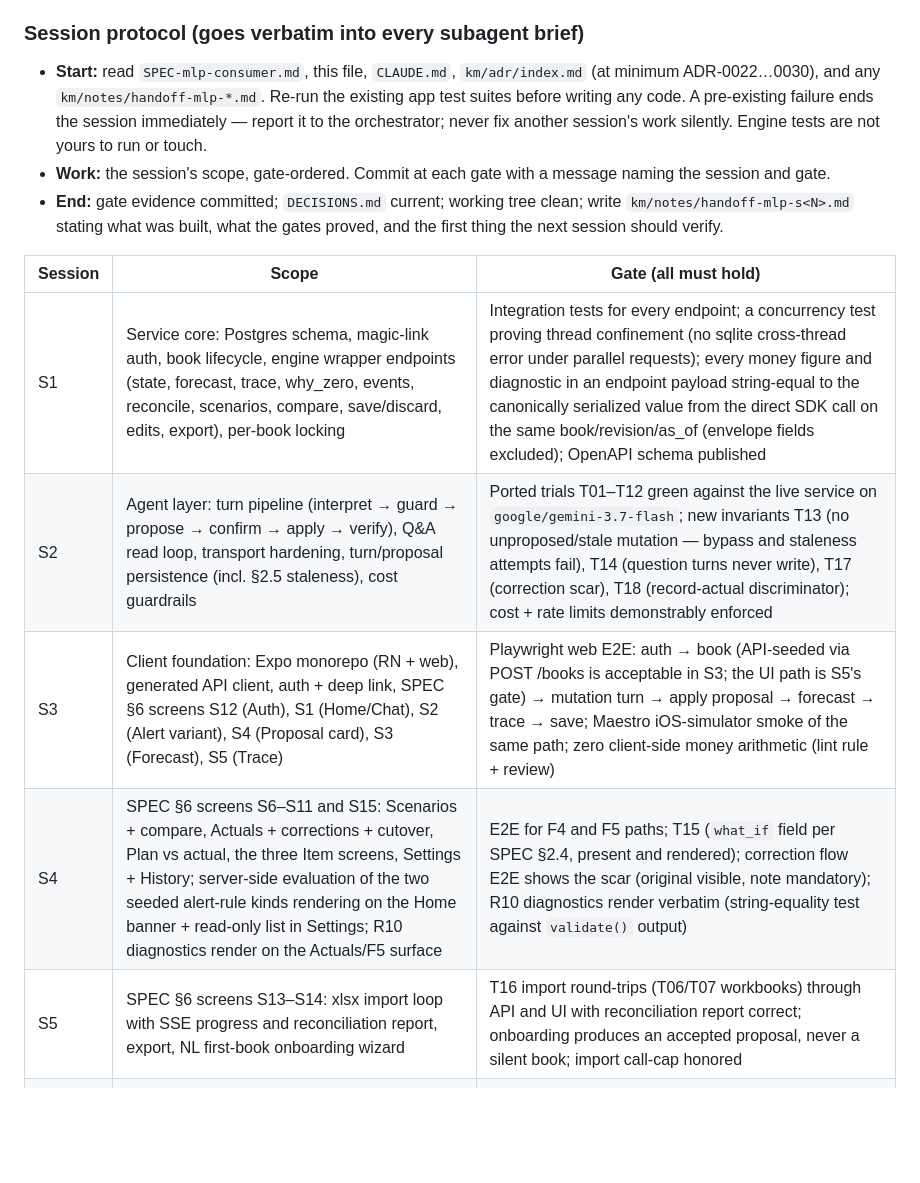
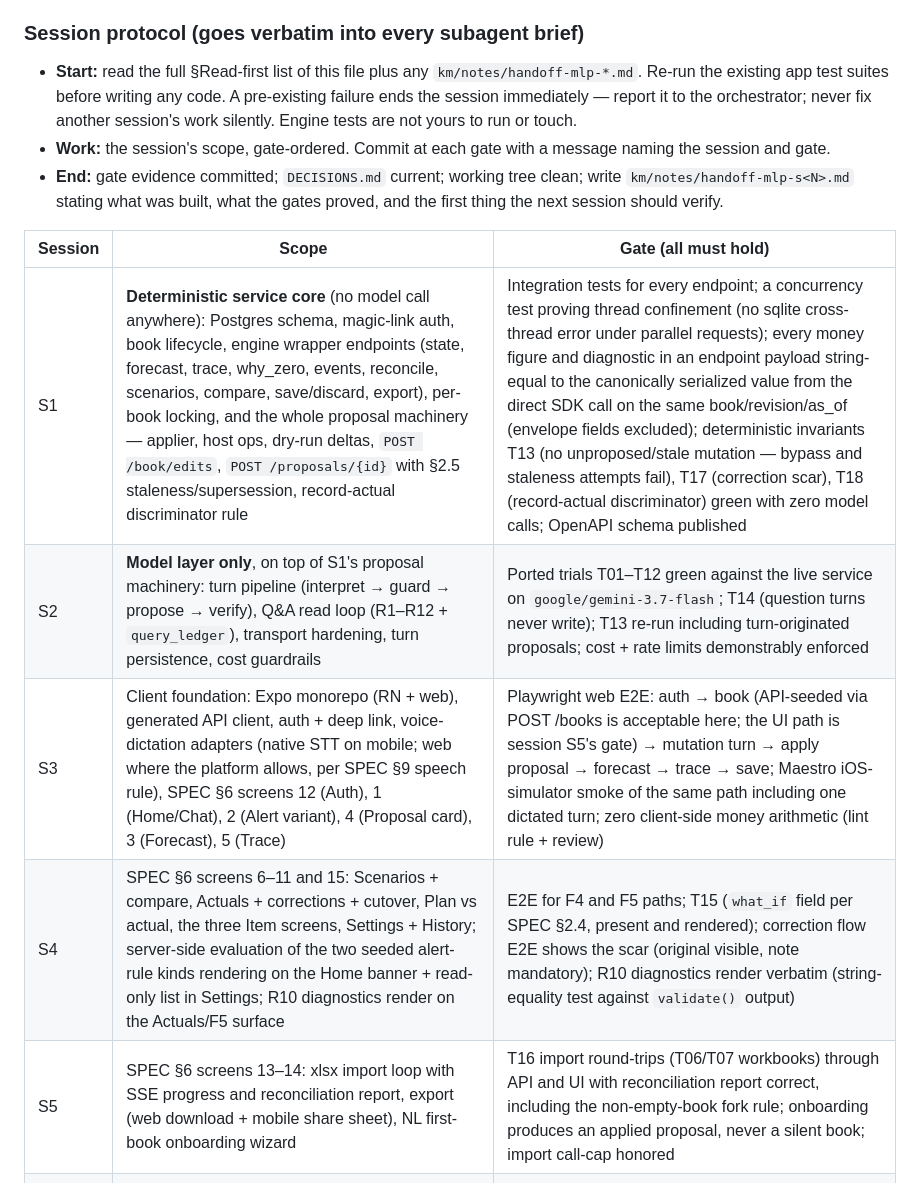
Before and after one commit to sushi2all/cashkit, a Markdown page: PROMPT-mlp-implementation.md, the part around the change. Drawn GitHub-style; blank space fills up the shorter version.

Commit message:
docs(mlp): fix session seams — deterministic core vs model layer
S1 now owns the whole proposal machinery (applier, host ops, dry-run,
staleness) and the deterministic invariants T13/T17/T18, testable with
zero model calls; S2 is the model layer only. De-collide screen
numbering from session ids in the table; assign voice-dictation
adapters to S3; session start references the Read-first list.

```diff
--- a/PROMPT-mlp-implementation.md
+++ b/PROMPT-mlp-implementation.md
@@ -51,17 +51,17 @@ One fresh subagent per session, strict sequence, gates verified from committed e
 
 ### Session protocol (goes verbatim into every subagent brief)
 
-- **Start:** read `SPEC-mlp-consumer.md`, this file, `CLAUDE.md`, `km/adr/index.md` (at minimum ADR-0022…0030), and any `km/notes/handoff-mlp-*.md`. Re-run the existing app test suites before writing any code. A pre-existing failure ends the session immediately — report it to the orchestrator; never fix another session's work silently. Engine tests are not yours to run or touch.
+- **Start:** read the full §Read-first list of this file plus any `km/notes/handoff-mlp-*.md`. Re-run the existing app test suites before writing any code. A pre-existing failure ends the session immediately — report it to the orchestrator; never fix another session's work silently. Engine tests are not yours to run or touch.
 - **Work:** the session's scope, gate-ordered. Commit at each gate with a message naming the session and gate.
 - **End:** gate evidence committed; `DECISIONS.md` current; working tree clean; write `km/notes/handoff-mlp-s<N>.md` stating what was built, what the gates proved, and the first thing the next session should verify.
 
 | Session | Scope | Gate (all must hold) |
 |---|---|---|
-| S1 | Service core: Postgres schema, magic-link auth, book lifecycle, engine wrapper endpoints (state, forecast, trace, why_zero, events, reconcile, scenarios, compare, save/discard, edits, export), per-book locking | Integration tests for every endpoint; a concurrency test proving thread confinement (no sqlite cross-thread error under parallel requests); every money figure and diagnostic in an endpoint payload string-equal to the canonically serialized value from the direct SDK call on the same book/revision/as_of (envelope fields excluded); OpenAPI schema published |
-| S2 | Agent layer: turn pipeline (interpret → guard → propose → confirm → apply → verify), Q&A read loop, transport hardening, turn/proposal persistence (incl. §2.5 staleness), cost guardrails | Ported trials T01–T12 green against the live service on `google/gemini-3.7-flash`; new invariants T13 (no unproposed/stale mutation — bypass and staleness attempts fail), T14 (question turns never write), T17 (correction scar), T18 (record-actual discriminator); cost + rate limits demonstrably enforced |
-| S3 | Client foundation: Expo monorepo (RN + web), generated API client, auth + deep link, SPEC §6 screens S12 (Auth), S1 (Home/Chat), S2 (Alert variant), S4 (Proposal card), S3 (Forecast), S5 (Trace) | Playwright web E2E: auth → book (API-seeded via POST /books is acceptable in S3; the UI path is S5's gate) → mutation turn → apply proposal → forecast → trace → save; Maestro iOS-simulator smoke of the same path; zero client-side money arithmetic (lint rule + review) |
-| S4 | SPEC §6 screens S6–S11 and S15: Scenarios + compare, Actuals + corrections + cutover, Plan vs actual, the three Item screens, Settings + History; server-side evaluation of the two seeded alert-rule kinds rendering on the Home banner + read-only list in Settings; R10 diagnostics render on the Actuals/F5 surface | E2E for F4 and F5 paths; T15 (`what_if` field per SPEC §2.4, present and rendered); correction flow E2E shows the scar (original visible, note mandatory); R10 diagnostics render verbatim (string-equality test against `validate()` output) |
-| S5 | SPEC §6 screens S13–S14: xlsx import loop with SSE progress and reconciliation report, export, NL first-book onboarding wizard | T16 import round-trips (T06/T07 workbooks) through API and UI with reconciliation report correct; onboarding produces an accepted proposal, never a silent book; import call-cap honored |
+| S1 | **Deterministic service core** (no model call anywhere): Postgres schema, magic-link auth, book lifecycle, engine wrapper endpoints (state, forecast, trace, why_zero, events, reconcile, scenarios, compare, save/discard, export), per-book locking, and the whole proposal machinery — applier, host ops, dry-run deltas, `POST /book/edits`, `POST /proposals/{id}` with §2.5 staleness/supersession, record-actual discriminator rule | Integration tests for every endpoint; a concurrency test proving thread confinement (no sqlite cross-thread error under parallel requests); every money figure and diagnostic in an endpoint payload string-equal to the canonically serialized value from the direct SDK call on the same book/revision/as_of (envelope fields excluded); deterministic invariants T13 (no unproposed/stale mutation — bypass and staleness attempts fail), T17 (correction scar), T18 (record-actual discriminator) green with zero model calls; OpenAPI schema published |
+| S2 | **Model layer only**, on top of S1's proposal machinery: turn pipeline (interpret → guard → propose → verify), Q&A read loop (R1–R12 + `query_ledger`), transport hardening, turn persistence, cost guardrails | Ported trials T01–T12 green against the live service on `google/gemini-3.7-flash`; T14 (question turns never write); T13 re-run including turn-originated proposals; cost + rate limits demonstrably enforced |
+| S3 | Client foundation: Expo monorepo (RN + web), generated API client, auth + deep link, voice-dictation adapters (native STT on mobile; web where the platform allows, per SPEC §9 speech rule), SPEC §6 screens 12 (Auth), 1 (Home/Chat), 2 (Alert variant), 4 (Proposal card), 3 (Forecast), 5 (Trace) | Playwright web E2E: auth → book (API-seeded via POST /books is acceptable here; the UI path is session S5's gate) → mutation turn → apply proposal → forecast → trace → save; Maestro iOS-simulator smoke of the same path including one dictated turn; zero client-side money arithmetic (lint rule + review) |
+| S4 | SPEC §6 screens 6–11 and 15: Scenarios + compare, Actuals + corrections + cutover, Plan vs actual, the three Item screens, Settings + History; server-side evaluation of the two seeded alert-rule kinds rendering on the Home banner + read-only list in Settings; R10 diagnostics render on the Actuals/F5 surface | E2E for F4 and F5 paths; T15 (`what_if` field per SPEC §2.4, present and rendered); correction flow E2E shows the scar (original visible, note mandatory); R10 diagnostics render verbatim (string-equality test against `validate()` output) |
+| S5 | SPEC §6 screens 13–14: xlsx import loop with SSE progress and reconciliation report, export (web download + mobile share sheet), NL first-book onboarding wizard | T16 import round-trips (T06/T07 workbooks) through API and UI with reconciliation report correct, including the non-empty-book fork rule; onboarding produces an applied proposal, never a silent book; import call-cap honored |
 | S6 | Compliance + hardening + beta: §9 checklist, deletion/export, backups + restore drill, deploy (staging + prod on Hetzner EU), EAS/TestFlight build, dashboards | §9 checklist item-by-item with evidence; restore-from-backup executed once successfully; `DELETE /me` verifiably erases Postgres rows and the book directory; nightly trial run scheduled; staging→prod procedure documented |
 
 Session boundaries are hard stops. If a session cannot proceed from the repository alone, that is a documentation gap in the SPEC — fix the SPEC (or file the question in `DECISIONS.md` if it is Luca's to answer, per SPEC §13), then continue.
```
